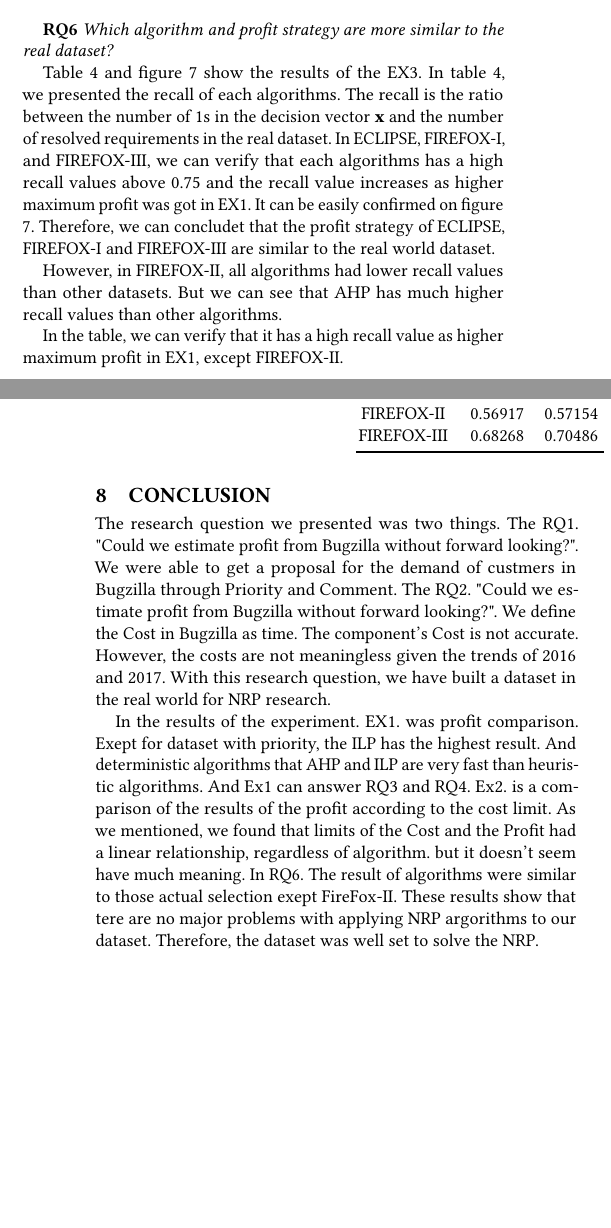
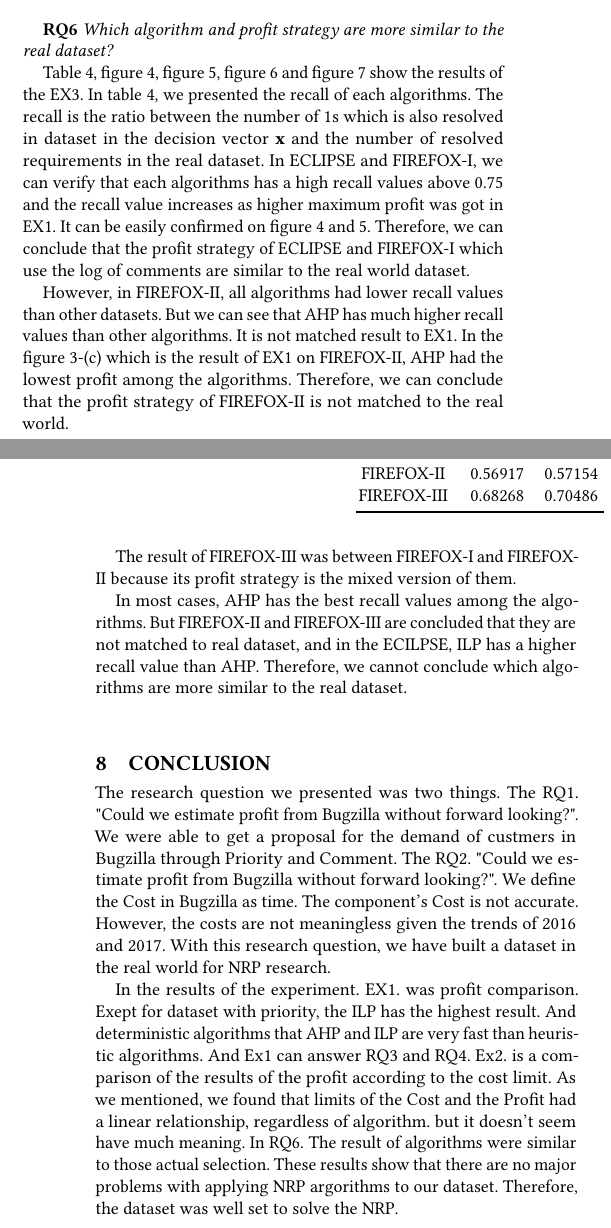
Before and after one commit to qodudrud/CS454-Project_NRP, a LaTeX paper (PaperTitle.tex, which reads PaperBody.tex): two parts of the columns of pages 7 and 8 of 12, joined at a grey line, cut so that both start at the same text, the shorter picture padded with empty space. Compiled offline with pdfLaTeX.

Commit message:
Real Final

```diff
--- a/PaperBody.tex
+++ b/PaperBody.tex
@@ -442,17 +442,6 @@ To see the effect of different profit strategy, let's see the figure \ref{fig:Da
 At EX2, we got the profits while changing the cost constraint. The result is expressed in Table \ref{table:ParetoFront}. In the results, profits of each algorithms are all increasing almost similarly and the order of profits(ILP, AHP. NSGA-II, GA, then SA) are same in every case. And also, we observed that the change of profits become smaller as the limited budget increases.
 
 One of the reasons to perform EX2 was that we wondered if there is a peculiar part in cost-profit graph. However, we cannot observe prominently peculiar part on EX2.\\
-
-
-\textbf{RQ6} \textit{Which algorithm and profit strategy are more similar to the real dataset?}
-
-Table \ref{table:Recall} and figure \ref{fig:EclipseHeatmap} show the results of the EX3. In table \ref{table:Recall}, we presented the recall of each algorithms. The recall is the ratio between the number of $1$s in the decision vector $\textbf{x}$ and the number of resolved requirements in the real dataset. In ECLIPSE, FIREFOX-I, and FIREFOX-III, we can verify that each algorithms has a high recall values above 0.75 and the recall value increases as higher maximum profit was got in EX1. It can be easily confirmed on figure \ref{fig:EclipseHeatmap}. Therefore, we can concludet that the profit strategy of ECLIPSE, FIREFOX-I and FIREFOX-III are similar to the real world dataset.
-
-However, in FIREFOX-II, all algorithms had lower recall values than other datasets. But we can see that AHP has much higher recall values than other algorithms.
-
-
-In the table, we can verify that it has a high recall value as higher maximum profit in EX1, except FIREFOX-II.
-
 \begin{table*}[t]
 \caption{EX2 - Profit on each limited budget}
 \begin{tabular}{@{}crrrrr@{}}
@@ -481,10 +469,20 @@ In the table, we can verify that it has a high recall value as higher maximum pr
 ECLIPSE & 0.77300 & 0.81435 & 0.82025 & \textbf{0.82700} & 0.82363\\
 FIREFOX-I & 0.82973 & 0.83395 & 0.85876 & 0.86721 & \textbf{0.87302}\\
 FIREFOX-II & 0.56917 & 0.57154 & 0.60507 & 0.61536 & \textbf{0.79725}\\
-FIREFOX-III & 0.68268 & 0.70486 & 0.74155 & 0.76637 & 0.78300\\\bottomrule
+FIREFOX-III & 0.68268 & 0.70486 & 0.74155 & 0.76637 & \textbf{0.78300}\\\bottomrule
 \end{tabular}
 \label{table:Recall}
 \end{table*}
+
+\textbf{RQ6} \textit{Which algorithm and profit strategy are more similar to the real dataset?}
+
+Table \ref{table:Recall}, figure \ref{fig:EclipseHeatmap}, figure \ref{fig:FirefoxIHeatmap}, figure \ref{fig:FirefoxIIHeatmap} and figure \ref{fig:FirefoxIIIHeatmap} show the results of the EX3. In table \ref{table:Recall}, we presented the recall of each algorithms. The recall is the ratio between the number of $1$s which is also resolved in dataset in the decision vector $\textbf{x}$ and the number of resolved requirements in the real dataset. In ECLIPSE and FIREFOX-I, we can verify that each algorithms has a high recall values above 0.75 and the recall value increases as higher maximum profit was got in EX1. It can be easily confirmed on figure \ref{fig:EclipseHeatmap} and \ref{fig:FirefoxIHeatmap}. Therefore, we can conclude that the profit strategy of ECLIPSE and FIREFOX-I which use the log of comments are similar to the real world dataset.
+
+However, in FIREFOX-II, all algorithms had lower recall values than other datasets. But we can see that AHP has much higher recall values than other algorithms. It is not matched result to EX1. In the figure \ref{fig:DatasetProfit}-(c) which is the result of EX1 on FIREFOX-II, AHP had the lowest profit among the algorithms. Therefore, we can conclude that the profit strategy of FIREFOX-II is not matched to the real world.
+
+The result of FIREFOX-III was between FIREFOX-I and FIREFOX-II because its profit strategy is the mixed version of them.
+
+In most cases, AHP has the best recall values among the algorithms. But FIREFOX-II and FIREFOX-III are concluded that they are not matched to real dataset, and in the ECILPSE, ILP has a higher recall value than AHP. Therefore, we cannot conclude which algorithms are more similar to the real dataset.
 
 
 \begin{figure*}[h]
@@ -517,13 +515,13 @@ FIREFOX-III & 0.68268 & 0.70486 & 0.74155 & 0.76637 & 0.78300\\\bottomrule
     \includegraphics[width=\linewidth]{images/heatmap_ff3.png}
   \end{subfigure}
   \caption{EX3-Requirements Heatmap in FIREFOX-III(white = selected, Black = unselected)}
-  \label{fig:EclipseHeatmap}
+  \label{fig:FirefoxIIIHeatmap}
 \end{figure*}
 \section{Conclusion}
 The research question we presented was two things.
 The RQ1. "Could we estimate profit from Bugzilla without forward looking?". We were able to get a proposal for the demand of custmers in Bugzilla through Priority and Comment. The RQ2. "Could we estimate profit from Bugzilla without forward looking?". We define the Cost in Bugzilla as time. The component's Cost is not accurate. However, the costs are not meaningless given the trends of 2016 and 2017. With this research question, we have built a dataset in the real world for NRP research.
 
 In the results of the experiment.
-EX1. was profit comparison. Exept for dataset with priority, the ILP has the highest result. And deterministic algorithms that AHP and ILP are very fast than heuristic algorithms. And Ex1 can answer RQ3 and RQ4. Ex2. is a comparison of the results of the profit according to the cost limit. As we mentioned, we found that limits of the Cost and the Profit had a linear relationship, regardless of algorithm. but it doesn't seem have much meaning. In RQ6. The result of algorithms were similar to those actual selection exept FireFox-II. These results show that tere are no major problems with applying NRP argorithms to our dataset. Therefore, the dataset was well set to solve the NRP.
+EX1. was profit comparison. Exept for dataset with priority, the ILP has the highest result. And deterministic algorithms that AHP and ILP are very fast than heuristic algorithms. And Ex1 can answer RQ3 and RQ4. Ex2. is a comparison of the results of the profit according to the cost limit. As we mentioned, we found that limits of the Cost and the Profit had a linear relationship, regardless of algorithm. but it doesn't seem have much meaning. In RQ6. The result of algorithms were similar to those actual selection. These results show that there are no major problems with applying NRP argorithms to our dataset. Therefore, the dataset was well set to solve the NRP.
 
 In previous NRP studies, both dataset were applied with the random Cost and Profit values. But our project use actual situations value. It also showed that the NRP's algorithm worked well. In this way, later NRP studies have shown the possibility of using real situations rather than random values.
```
Also changed, not shown: PaperBody.tex (5 more changed lines).
